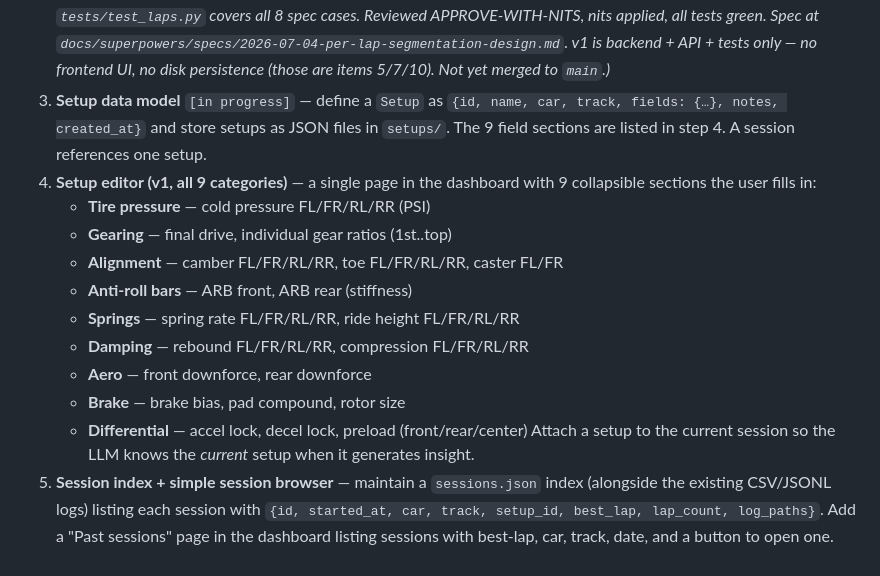
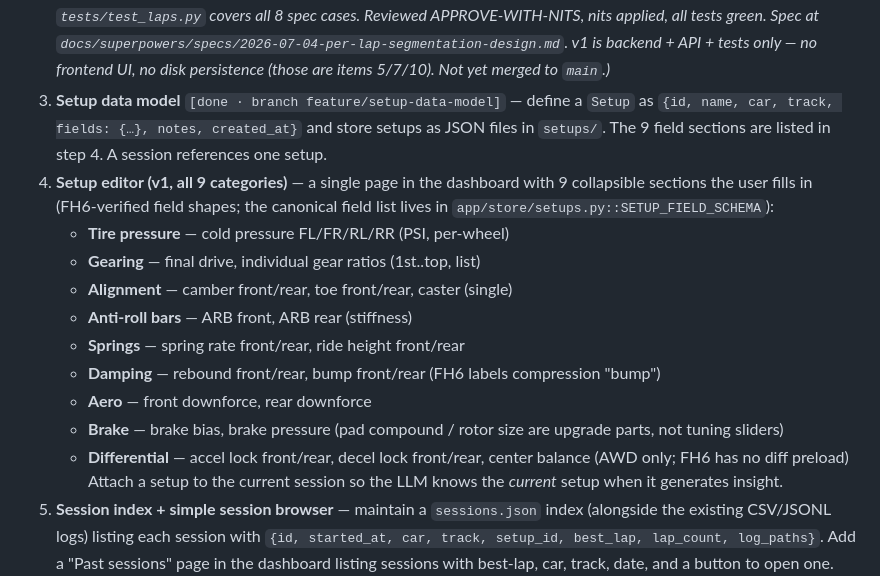
Before and after one commit to Alcatraz1337/horizon6tuning, a Markdown page: ROADMAP.md, the part around the change. GitHub-like rendering.

Commit message:
docs(roadmap): mark item 3 done; correct item 4 field list to FH6

```diff
--- a/ROADMAP.md
+++ b/ROADMAP.md
@@ -54,21 +54,25 @@ same branch as the implementation.
    `docs/superpowers/specs/2026-07-04-per-lap-segmentation-design.md`.
    v1 is backend + API + tests only — no frontend UI, no disk persistence
    (those are items 5/7/10). Not yet merged to `main`.)*
-3. **Setup data model** `[in progress]` — define a `Setup` as
+3. **Setup data model** `[done · branch feature/setup-data-model]` — define a `Setup` as
    `{id, name, car, track, fields: {…}, notes, created_at}` and store setups
    as JSON files in `setups/`. The 9 field sections are listed in step 4.
    A session references one setup.
 4. **Setup editor (v1, all 9 categories)** — a single page in the dashboard
-   with 9 collapsible sections the user fills in:
-   - **Tire pressure** — cold pressure FL/FR/RL/RR (PSI)
-   - **Gearing** — final drive, individual gear ratios (1st..top)
-   - **Alignment** — camber FL/FR/RL/RR, toe FL/FR/RL/RR, caster FL/FR
+   with 9 collapsible sections the user fills in (FH6-verified field shapes;
+   the canonical field list lives in `app/store/setups.py::SETUP_FIELD_SCHEMA`):
+   - **Tire pressure** — cold pressure FL/FR/RL/RR (PSI, per-wheel)
+   - **Gearing** — final drive, individual gear ratios (1st..top, list)
+   - **Alignment** — camber front/rear, toe front/rear, caster (single)
    - **Anti-roll bars** — ARB front, ARB rear (stiffness)
-   - **Springs** — spring rate FL/FR/RL/RR, ride height FL/FR/RL/RR
-   - **Damping** — rebound FL/FR/RL/RR, compression FL/FR/RL/RR
+   - **Springs** — spring rate front/rear, ride height front/rear
+   - **Damping** — rebound front/rear, bump front/rear (FH6 labels
+     compression "bump")
    - **Aero** — front downforce, rear downforce
-   - **Brake** — brake bias, pad compound, rotor size
-   - **Differential** — accel lock, decel lock, preload (front/rear/center)
+   - **Brake** — brake bias, brake pressure (pad compound / rotor size are
+     upgrade parts, not tuning sliders)
+   - **Differential** — accel lock front/rear, decel lock front/rear,
+     center balance (AWD only; FH6 has no diff preload)
    Attach a setup to the current session so the LLM knows the *current* setup
    when it generates insight.
 5. **Session index + simple session browser** — maintain a `sessions.json`
```
